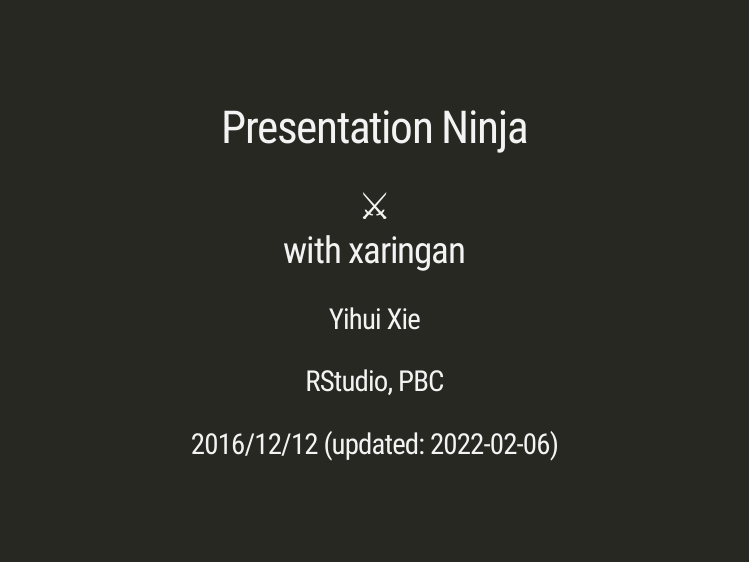
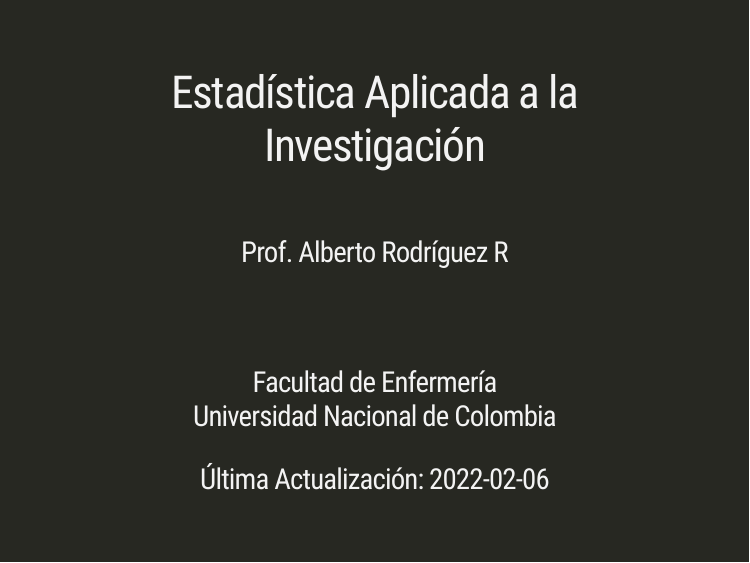
Before and after one commit to estadisticaun/Enf_Parte1, an R Markdown document (index.Rmd): page 1 of 14. Rendered offline with R 4.5, knitr and Pandoc, with nearby package versions; the slides are laid out offline by our stand-in for remark.js, each with all of its steps uncovered, in fonts that may differ from those the slides ask for, and without slide numbers, shadows or browser add-ons; some code elsewhere in the file could not run offline; common packages that the code uses without loading them are loaded.

Commit message:
carga portada

```diff
--- a/index.Rmd
+++ b/index.Rmd
@@ -1,9 +1,9 @@
 ---
-title: "Presentation Ninja"
-subtitle: "⚔<br/>with xaringan"
-author: "Yihui Xie"
-institute: "RStudio, PBC"
-date: "2016/12/12 (updated: `r Sys.Date()`)"
+title: "Estadística Aplicada a la Investigación"
+# subtitle: "<br/>Facultad de Enfermería"
+author: "<br/> Prof. Alberto Rodríguez R"
+institute: "<br/><br/>Facultad de Enfermería <br/> Universidad Nacional de Colombia"
+date: "Última Actualización: `r Sys.Date()`"
 output:
   xaringan::moon_reader:
     lib_dir: libs
```
Also changed, not shown: index.html.
